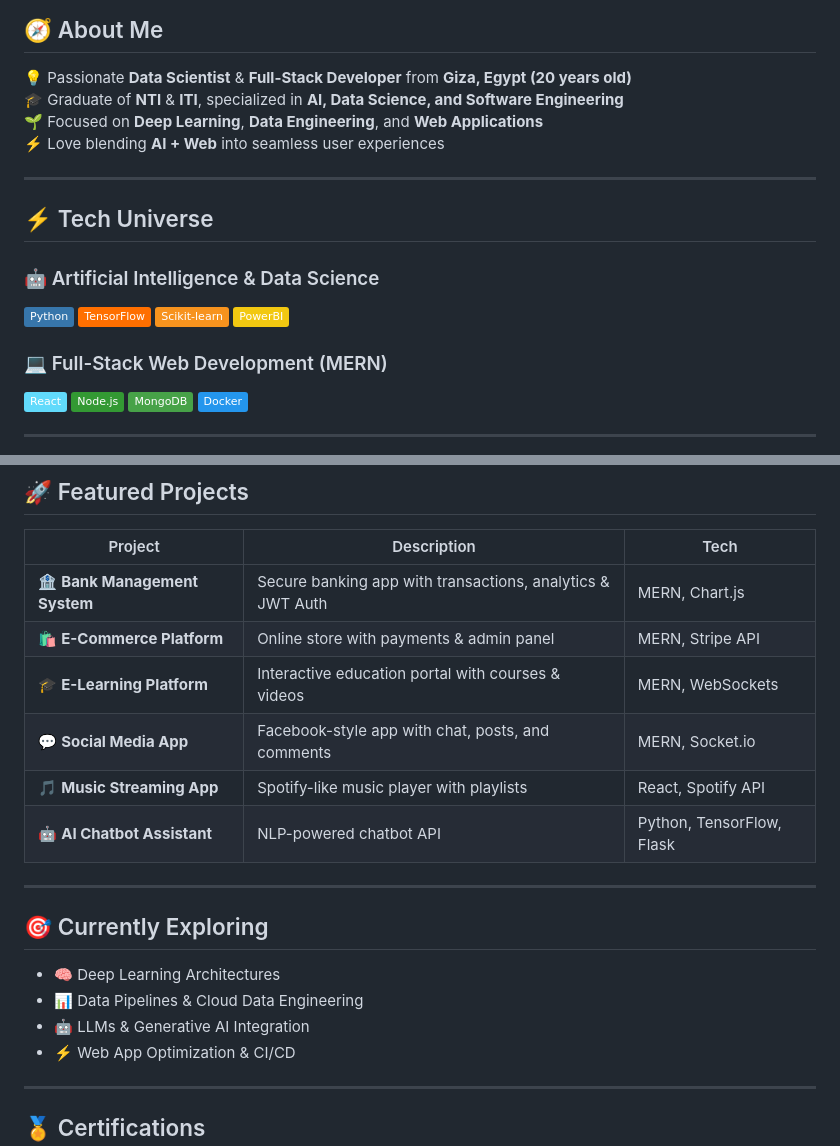
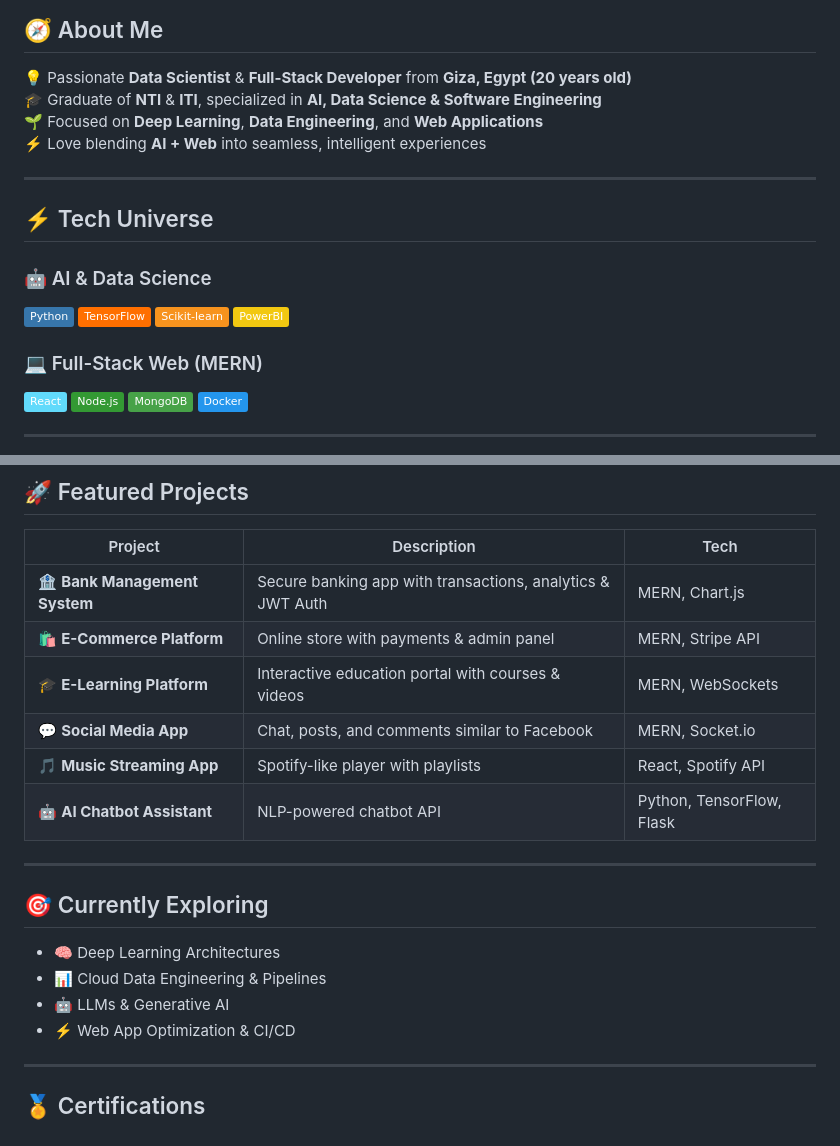
Before and after one commit to Alaashamel/Alaashamel, a Markdown page: README.md, 2 parts joined by grey strips. Rendered like a GitHub page; badges without logos.

```diff
--- a/README.md
+++ b/README.md
@@ -27,21 +27,21 @@
 
 ## 🧭 About Me
 💡 Passionate **Data Scientist** & **Full-Stack Developer** from **Giza, Egypt (20 years old)**
-🎓 Graduate of **NTI** & **ITI**, specialized in **AI, Data Science, and Software Engineering**
+🎓 Graduate of **NTI** & **ITI**, specialized in **AI, Data Science & Software Engineering**
 🌱 Focused on **Deep Learning**, **Data Engineering**, and **Web Applications**
-⚡ Love blending **AI + Web** into seamless user experiences
+⚡ Love blending **AI + Web** into seamless, intelligent experiences
 
 ---
 
 ## ⚡ Tech Universe
 
-### 🤖 Artificial Intelligence & Data Science
+### 🤖 AI & Data Science
 ![Python](https://img.shields.io/badge/Python-3776AB?logo=python&logoColor=white)
 ![TensorFlow](https://img.shields.io/badge/TensorFlow-FF6F00?logo=tensorflow&logoColor=white)
 ![Scikit-learn](https://img.shields.io/badge/Scikit--learn-F7931E?logo=scikit-learn&logoColor=white)
 ![PowerBI](https://img.shields.io/badge/PowerBI-F2C811?logo=powerbi&logoColor=black)
 
-### 💻 Full-Stack Web Development (MERN)
+### 💻 Full-Stack Web (MERN)
 ![React](https://img.shields.io/badge/React-61DAFB?logo=react&logoColor=black)
 ![Node.js](https://img.shields.io/badge/Node.js-339933?logo=node.js&logoColor=white)
 ![MongoDB](https://img.shields.io/badge/MongoDB-47A248?logo=mongodb&logoColor=white)
@@ -55,16 +55,16 @@
 | 🏦 **Bank Management System** | Secure banking app with transactions, analytics & JWT Auth | MERN, Chart.js |
 | 🛍️ **E-Commerce Platform** | Online store with payments & admin panel | MERN, Stripe API |
 | 🎓 **E-Learning Platform** | Interactive education portal with courses & videos | MERN, WebSockets |
-| 💬 **Social Media App** | Facebook-style app with chat, posts, and comments | MERN, Socket.io |
-| 🎵 **Music Streaming App** | Spotify-like music player with playlists | React, Spotify API |
+| 💬 **Social Media App** | Chat, posts, and comments similar to Facebook | MERN, Socket.io |
+| 🎵 **Music Streaming App** | Spotify-like player with playlists | React, Spotify API |
 | 🤖 **AI Chatbot Assistant** | NLP-powered chatbot API | Python, TensorFlow, Flask |
 
 ---
 
 ## 🎯 Currently Exploring
 - 🧠 Deep Learning Architectures
-- 📊 Data Pipelines & Cloud Data Engineering
-- 🤖 LLMs & Generative AI Integration
+- 📊 Cloud Data Engineering & Pipelines
+- 🤖 LLMs & Generative AI
 - ⚡ Web App Optimization & CI/CD
 
 ---
```
Also changed, not shown: other parts of README.md (+9 -15 lines).
